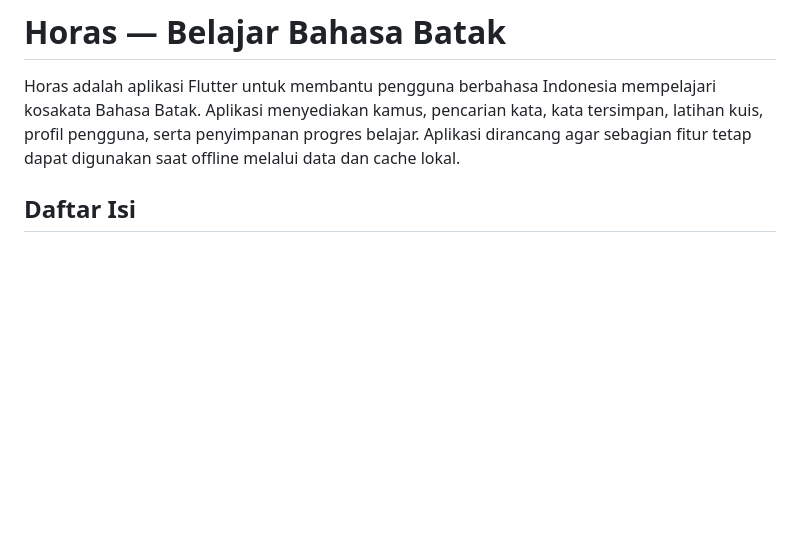
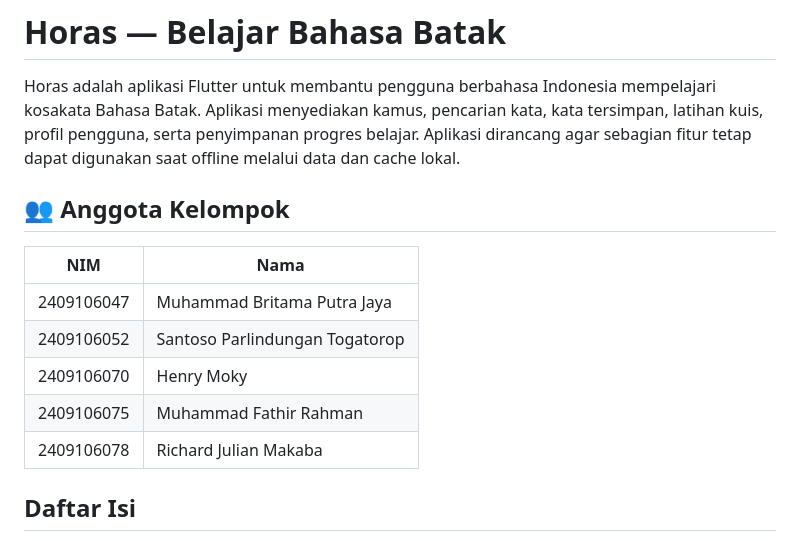
Before and after one commit to Britamaxx/Horas, a Markdown page: README.md, the part around the change. Rendered like a GitHub page; blank space fills up the shorter version.

Commit message:
Add group members section to README
Added group members section with names and NIMs.

```diff
--- a/README.md
+++ b/README.md
@@ -1,6 +1,16 @@
 # Horas — Belajar Bahasa Batak
 
 Horas adalah aplikasi Flutter untuk membantu pengguna berbahasa Indonesia mempelajari kosakata Bahasa Batak. Aplikasi menyediakan kamus, pencarian kata, kata tersimpan, latihan kuis, profil pengguna, serta penyimpanan progres belajar. Aplikasi dirancang agar sebagian fitur tetap dapat digunakan saat offline melalui data dan cache lokal.
+
+## 👥 Anggota Kelompok
+
+| NIM | Nama |
+| :---: | --- |
+| 2409106047 | Muhammad Britama Putra Jaya |
+| 2409106052 | Santoso Parlindungan Togatorop |
+| 2409106070 | Henry Moky |
+| 2409106075 | Muhammad Fathir Rahman |
+| 2409106078 | Richard Julian Makaba |
 
 ## Daftar Isi
 
```
